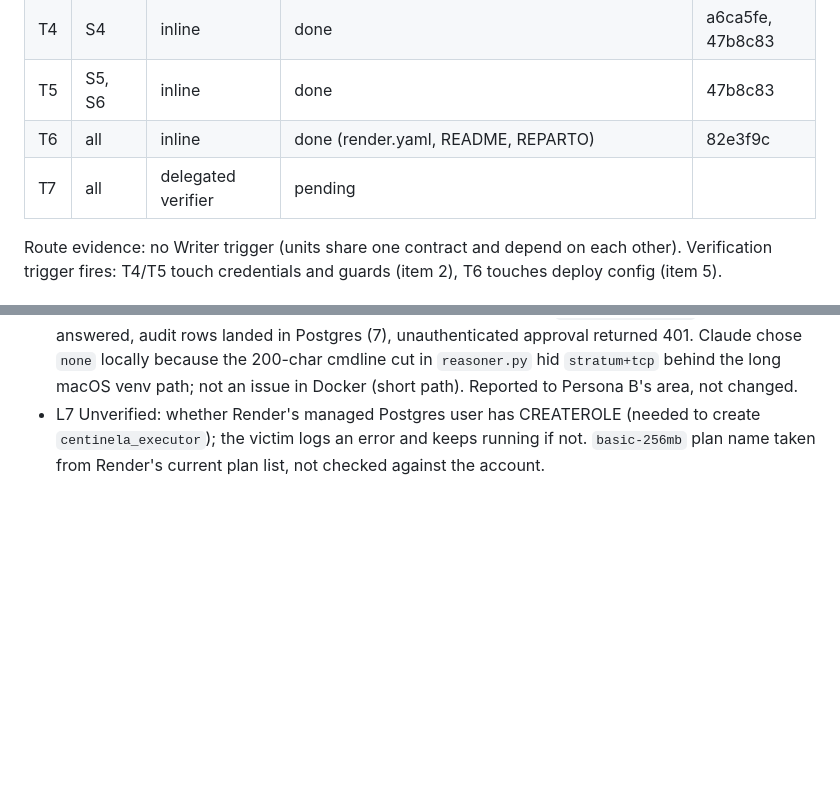
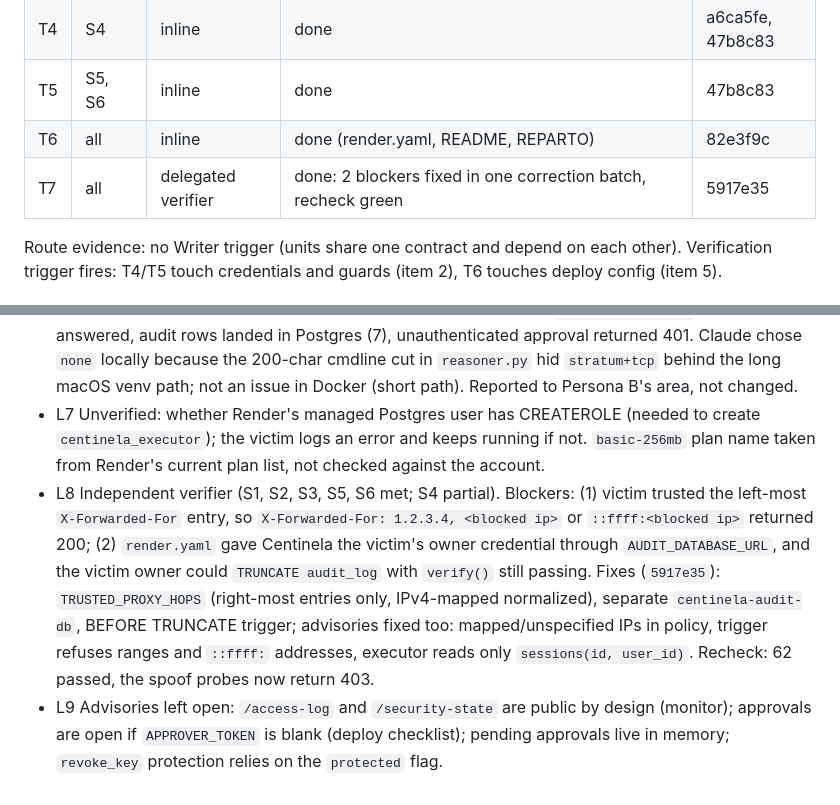
Before and after one commit to Juanalv1/centinela, a Markdown page: odd/tasks/control-layer-case2.md, 2 parts joined by grey strips. GitHub-like rendering; blank space fills up the shorter version.

Commit message:
docs(odd): record verifier findings and fixes for control-layer-case2

```diff
--- a/odd/tasks/control-layer-case2.md
+++ b/odd/tasks/control-layer-case2.md
@@ -28,7 +28,7 @@ Decisions / assumptions (to confirm with the team):
 | T4 | S4 | inline | done | a6ca5fe, 47b8c83 |
 | T5 | S5, S6 | inline | done | 47b8c83 |
 | T6 | all | inline | done (render.yaml, README, REPARTO) | 82e3f9c |
-| T7 | all | delegated verifier | pending | |
+| T7 | all | delegated verifier | done: 2 blockers fixed in one correction batch, recheck green | 5917e35 |
 
 Route evidence: no Writer trigger (units share one contract and depend on each other). Verification trigger fires: T4/T5 touch credentials and guards (item 2), T6 touches deploy config (item 5).
 
@@ -41,3 +41,5 @@ Route evidence: no Writer trigger (units share one contract and depend on each o
 - L5 (2026-10-24) User, verbatim: "mira, pullea main, y traete los cambios porfa ahi haces el ajuste necesario porfa". `main` had 4 new commits: English contract, layered executor with `managed` allowlist and approval queue, reasoner/panel/app updates. Rebased T2 and T3/T4 onto `main`, dropped my T1 and approval queue (superseded), rewrote T5 on the upstream executor. Upstream tests adapted: `suspend_user` value `"alice"` -> `"2"`; rule 7 now asserts "EXECUTOR_DATABASE_URL not configured" with layer `infra`.
 - L6 Evidence: 56 passed (`tests` + `centinela_svc`). RED observed before each GREEN (allowlist, audit, victim, executor, approval token). Live run with real Claude (`claude-sonnet-5-5`): reasoner answered, audit rows landed in Postgres (7), unauthenticated approval returned 401. Claude chose `none` locally because the 200-char cmdline cut in `reasoner.py` hid `stratum+tcp` behind the long macOS venv path; not an issue in Docker (short path). Reported to Persona B's area, not changed.
 - L7 Unverified: whether Render's managed Postgres user has CREATEROLE (needed to create `centinela_executor`); the victim logs an error and keeps running if not. `basic-256mb` plan name taken from Render's current plan list, not checked against the account.
+- L8 Independent verifier (S1, S2, S3, S5, S6 met; S4 partial). Blockers: (1) victim trusted the left-most `X-Forwarded-For` entry, so `X-Forwarded-For: 1.2.3.4, <blocked ip>` or `::ffff:<blocked ip>` returned 200; (2) `render.yaml` gave Centinela the victim's owner credential through `AUDIT_DATABASE_URL`, and the victim owner could `TRUNCATE audit_log` with `verify()` still passing. Fixes (`5917e35`): `TRUSTED_PROXY_HOPS` (right-most entries only, IPv4-mapped normalized), separate `centinela-audit-db`, BEFORE TRUNCATE trigger; advisories fixed too: mapped/unspecified IPs in policy, trigger refuses ranges and `::ffff:` addresses, executor reads only `sessions(id, user_id)`. Recheck: 62 passed, the spoof probes now return 403.
+- L9 Advisories left open: `/access-log` and `/security-state` are public by design (monitor); approvals are open if `APPROVER_TOKEN` is blank (deploy checklist); pending approvals live in memory; `revoke_key` protection relies on the `protected` flag.
```
